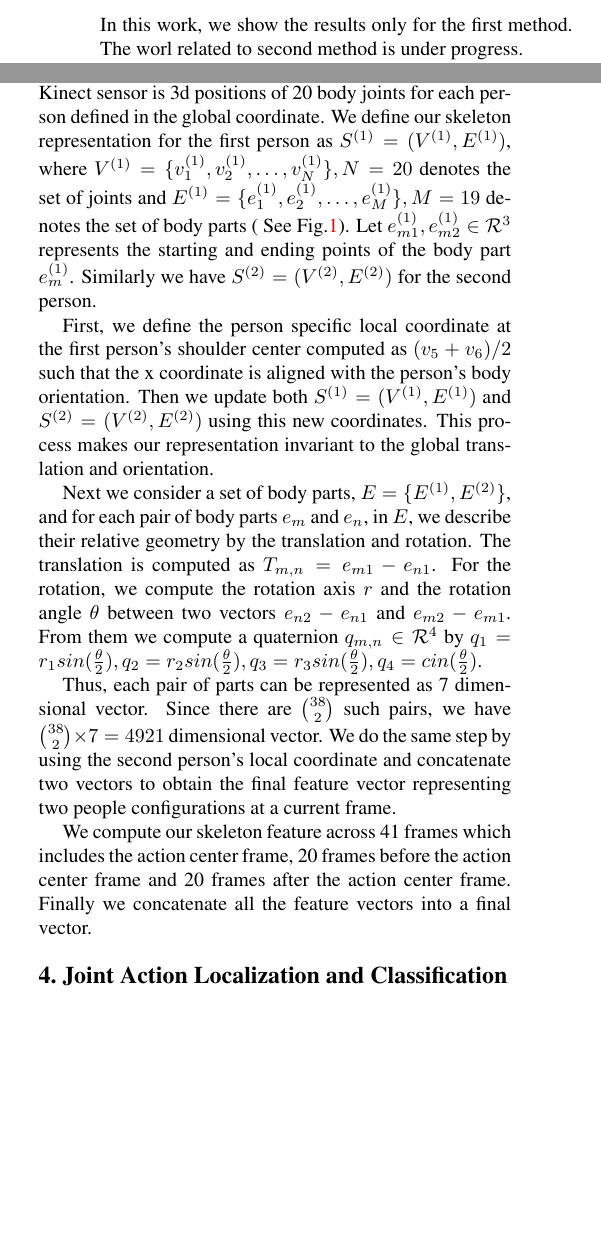
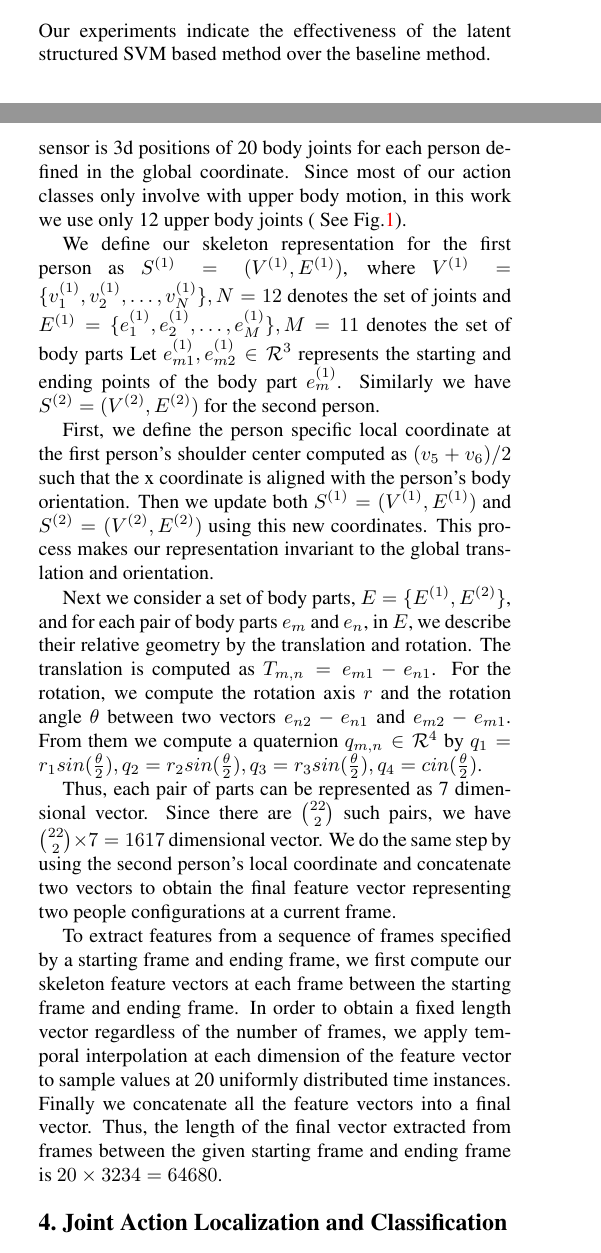
Before and after one commit to swamiviv/CMSC828T-project, a LaTeX paper (report/report.tex): two parts of the columns of page 2 of 6 before the commit and two parts of the columns of pages 1 and 2 of 6 after it, joined at a grey line, cut at the place of the change, the shorter picture padded with empty space. Compiled offline with pdfLaTeX.

Commit message:
update report.tex

```diff
--- a/report/report.tex
+++ b/report/report.tex
@@ -83,5 +82,6 @@ For the recognition part, we develop an algorithm which not only predicts the ac
+\item (Proposed method) we use a Latent Structured SVM framework for localizing action and recognizing the action label simultaneously. Specifically, we treat the staring and ending frames of the action as latent variables and jointly optimize the cost function in a max-margin manner. Note that this method does not require annotation for latent variables as they are automatically determined in the optimization process.
 \end{itemize}
- In this work, we show the results only for the first method. The worl related to second method is under progress.
+ Our experiments indicate the effectiveness of the latent structured SVM based method over the baseline method.
 
 
 The paper is organized as follows: Section 2 describes the proposed skeleton representation at each frame. Section 3 explains our heuristic action localization method. Section 4 presents the Joint Action Localization and Detection method that we propose, using a Latent Structural SVM framework. The comparison to some state-of-art approaches is done in Section 5. The Results are shown in Section 6, followed by Conclusion in Section 7.
@@ -109,13 +109,15 @@ As can be observed, this method does not yield us exact localization but an appr
 
 \section{Skeleton Representation}\label{sec:Feat}
 
-The underlying notion of using a Skeleton Representation for human actions is that the human motion can be represented as a set of rigid body motions, where the rigid bodies are the different body joints. The output from the Kinect sensor is 3d positions of 20 body joints for each person defined in the global coordinate. We define our skeleton representation for the first person as $S^{(1)}=(V^{(1)},E^{(1)})$, where $V^{(1)}=\{v_{1}^{(1)},v_{2}^{(1)},\dots,v_{N}^{(1)}\}, N=20$ denotes the set of joints and $E^{(1)}=\{e_{1}^{(1)},e_{2}^{(1)},\dots,e_{M}^{(1)}\}, M=19$ denotes the set of body parts ( See Fig.\ref{fig:skeleton}). Let $e_{m1}^{(1)},e_{m2}^{(1)} \in \mathcal{R}^3$ represents the starting and ending points of the body part $e_{m}^{(1)}$. Similarly we have $S^{(2)}=(V^{(2)},E^{(2)})$ for the second person.
+The underlying notion of using a skeleton representation for human actions is that the human motion can be represented as a set of rigid body motions, where the rigid bodies are the different body joints. The output from the Kinect sensor is 3d positions of 20 body joints for each person defined in the global coordinate. Since most of our action classes only involve with upper body motion, in this work we use only 12 upper body joints ( See Fig.\ref{fig:skeleton}).
+
+We define our skeleton representation for the first person as $S^{(1)}=(V^{(1)},E^{(1)})$, where $V^{(1)}=\{v_{1}^{(1)},v_{2}^{(1)},\dots,v_{N}^{(1)}\}, N=12$ denotes the set of joints and $E^{(1)}=\{e_{1}^{(1)},e_{2}^{(1)},\dots,e_{M}^{(1)}\}, M=11$ denotes the set of body parts  Let $e_{m1}^{(1)},e_{m2}^{(1)} \in \mathcal{R}^3$ represents the starting and ending points of the body part $e_{m}^{(1)}$. Similarly we have $S^{(2)}=(V^{(2)},E^{(2)})$ for the second person.
 
 First, we define the person specific local coordinate at the first person's shoulder center computed as $(v_5 + v_6)/2$ such that the x coordinate is aligned with the person's body orientation. Then we update both $S^{(1)}=(V^{(1)},E^{(1)})$ and $S^{(2)}=(V^{(2)},E^{(2)})$ using this new coordinates. This process makes our representation invariant to the global translation and orientation.
 
 Next we consider a set of body parts, $E=\{E^{(1)},E^{(2)}\}$, and for each pair of body parts $e_m$ and $e_n$, in $E$, we describe their relative geometry by the translation and rotation. The translation is computed as $T_{m,n}=e_{m1}-e_{n1}$. For the rotation, we compute the rotation axis $r$ and the rotation angle $\theta$ between two vectors $e_{n2}-e_{n1}$ and $e_{m2}-e_{m1}$. From them we compute a quaternion $q_{m,n} \in \mathcal{R}^4$ by $q_1=r_1 sin( \frac{\theta}{2} ), q_2=r_2 sin( \frac{\theta}{2} ), q_3=r_3 sin( \frac{\theta}{2}), q_4=cin( \frac{\theta}{2})$.
 
-Thus, each pair of parts can be represented as 7 dimensional vector. Since there are $\binom{38}{2}$ such pairs, we have $\binom{38}{2} \times 7 = 4921$ dimensional vector. We do the same step by using the second person's local coordinate and concatenate two vectors to obtain the final feature vector representing two people configurations at a current frame.
+Thus, each pair of parts can be represented as 7 dimensional vector. Since there are $\binom{22}{2}$ such pairs, we have $\binom{22}{2} \times 7 = 1617$ dimensional vector. We do the same step by using the second person's local coordinate and concatenate two vectors to obtain the final feature vector representing two people configurations at a current frame.
 
 \begin{figure}[htb]
 \begin{center}
@@ -124,7 +126,7 @@ Thus, each pair of parts can be represented as 7 dimensional vector. Since there
 \end{center}
 \end{figure}
 
-We compute our skeleton feature across 41 frames which includes the action center frame, 20 frames before the action center frame and 20 frames after the action center frame. Finally we concatenate all the feature vectors into a final vector.
+To extract features from a sequence of frames specified by a starting frame and ending frame, we first compute our skeleton feature vectors at each frame between the starting frame and ending frame. In order to obtain a fixed length vector regardless of the number of frames, we apply temporal interpolation at each dimension of the feature vector to sample values at 20 uniformly distributed time instances. Finally we concatenate all the feature vectors into a final vector. Thus, the length of the final vector extracted from frames between the given starting frame and ending frame is $20 \times 3234 = 64680$.
 
 %\section{Action Classification}
 %We propose two different methods for classifying interactive actions from the skeleton features.
```
Also changed, not shown: report/report.tex (16 more changed lines), 1 other file.
